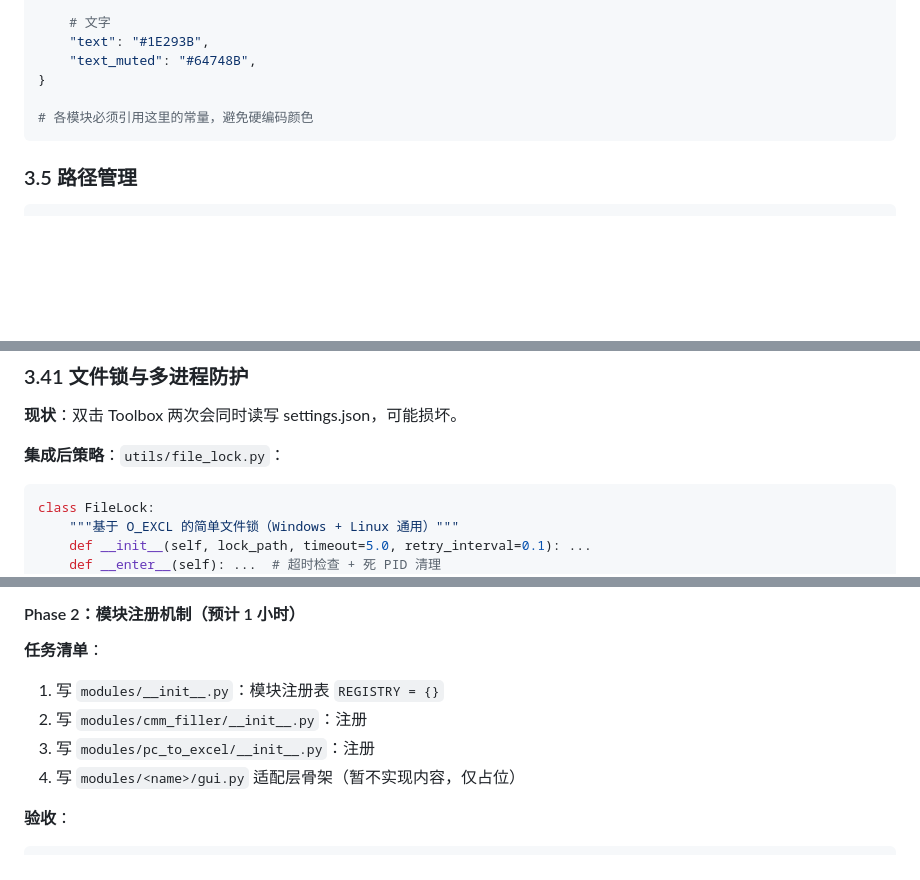
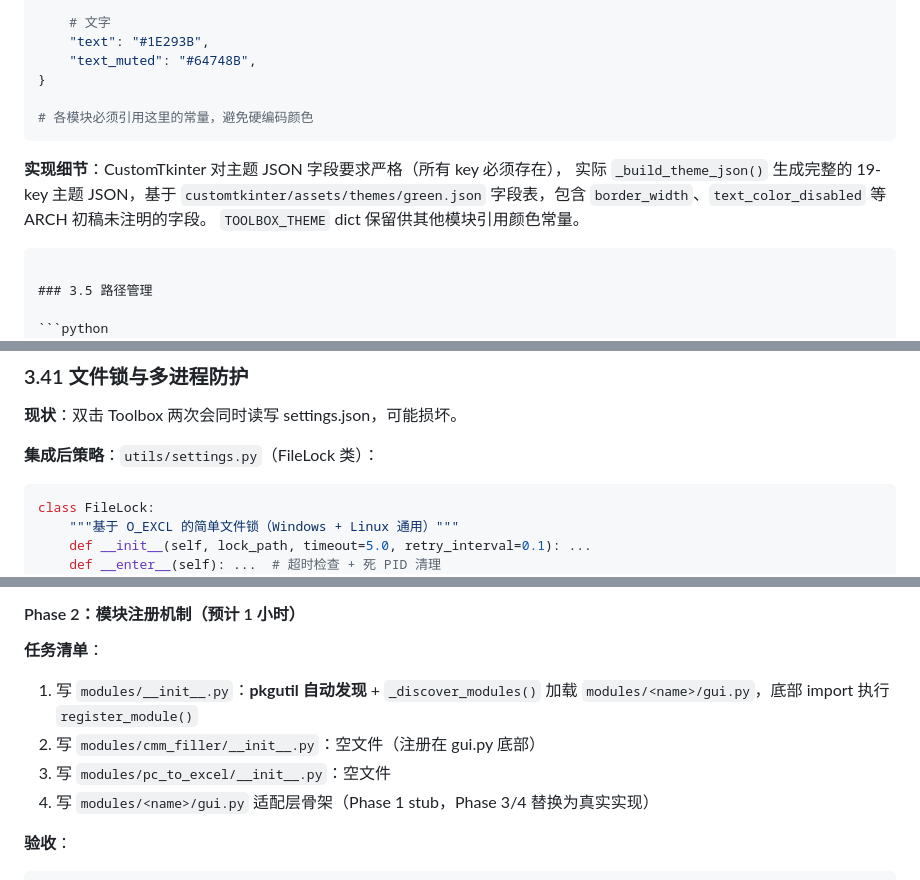
Before and after one commit to MomentarySS/cm2xl, a Markdown page: ARCHITECTURE.md, 3 parts joined by grey strips. Drawn GitHub-style; blank space fills up the shorter version.

````diff
--- a/ARCHITECTURE.md
+++ b/ARCHITECTURE.md
@@ -260,6 +260,12 @@ TOOLBOX_THEME = {
 # 各模块必须引用这里的常量，避免硬编码颜色
 ```
 
+**实现细节**：CustomTkinter 对主题 JSON 字段要求严格（所有 key 必须存在），
+实际 `_build_theme_json()` 生成完整的 19-key 主题 JSON，基于 `customtkinter/assets/themes/green.json`
+字段表，包含 `border_width`、`text_color_disabled` 等 ARCH 初稿未注明的字段。
+`TOOLBOX_THEME` dict 保留供其他模块引用颜色常量。
+```
+
 ### 3.5 路径管理
 
 ```python
@@ -1424,7 +1430,7 @@ def save_settings_json_atomic(path: Path, data: dict) -> None:
 
 **现状**：双击 Toolbox 两次会同时读写 settings.json，可能损坏。
 
-**集成后策略**：`utils/file_lock.py`：
+**集成后策略**：`utils/settings.py`（FileLock 类）：
 
 ```python
 class FileLock:
@@ -2203,10 +2209,10 @@ python main.py
 #### Phase 2：模块注册机制（预计 1 小时）
 
 **任务清单**：
-1. 写 `modules/__init__.py`：模块注册表 `REGISTRY = {}`
-2. 写 `modules/cmm_filler/__init__.py`：注册
-3. 写 `modules/pc_to_excel/__init__.py`：注册
-4. 写 `modules/<name>/gui.py` 适配层骨架（暂不实现内容，仅占位）
+1. 写 `modules/__init__.py`：**pkgutil 自动发现** + `_discover_modules()` 加载 `modules/<name>/gui.py`，底部 import 执行 `register_module()`
+2. 写 `modules/cmm_filler/__init__.py`：空文件（注册在 gui.py 底部）
+3. 写 `modules/pc_to_excel/__init__.py`：空文件
+4. 写 `modules/<name>/gui.py` 适配层骨架（Phase 1 stub，Phase 3/4 替换为真实实现）
 
 **验收**：
 ```bash
````
Also changed, not shown: pcdmis_toolbox/MIGRATION_STATUS.md (added, +176 -0 lines).
